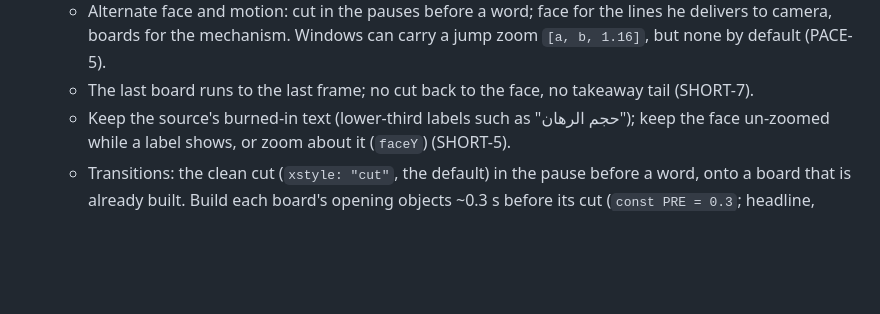
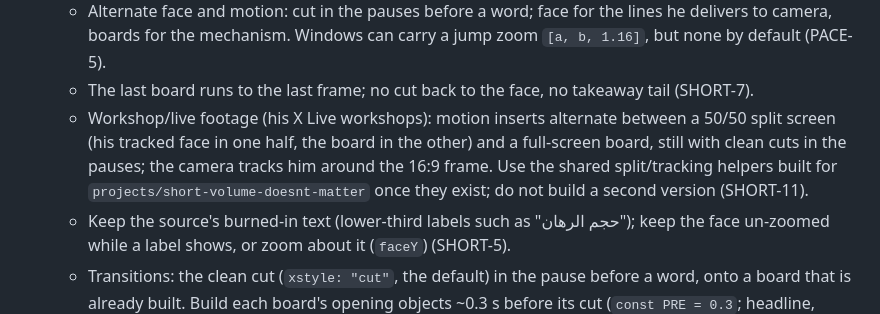
Before and after one commit to yasserr98/kanz-motion, a Markdown page: docs/routes/shorts.md, the part around the change. Rendered like a GitHub page; blank space fills up the shorter version.

```diff
--- a/docs/routes/shorts.md
+++ b/docs/routes/shorts.md
@@ -24,6 +24,10 @@ scene but not render it).
    - Alternate face and motion: cut in the pauses before a word; face for the lines he delivers to camera, boards for the
      mechanism. Windows can carry a jump zoom `[a, b, 1.16]`, but none by default (PACE-5).
    - The last board runs to the last frame; no cut back to the face, no takeaway tail (SHORT-7).
+   - Workshop/live footage (his X Live workshops): motion inserts alternate between a 50/50 split screen (his tracked
+     face in one half, the board in the other) and a full-screen board, still with clean cuts in the pauses; the camera
+     tracks him around the 16:9 frame. Use the shared split/tracking helpers built for
+     `projects/short-volume-doesnt-matter` once they exist; do not build a second version (SHORT-11).
    - Keep the source's burned-in text (lower-third labels such as "حجم الرهان"); keep the face un-zoomed while a label
      shows, or zoom about it (`faceY`) (SHORT-5).
    - Transitions: the clean cut (`xstyle: "cut"`, the default) in the pause before a word, onto a board that is already
```
Also changed, not shown: docs/DECISIONS.md (+6 -0 lines), docs/RULES.md (+1 -0 lines).
